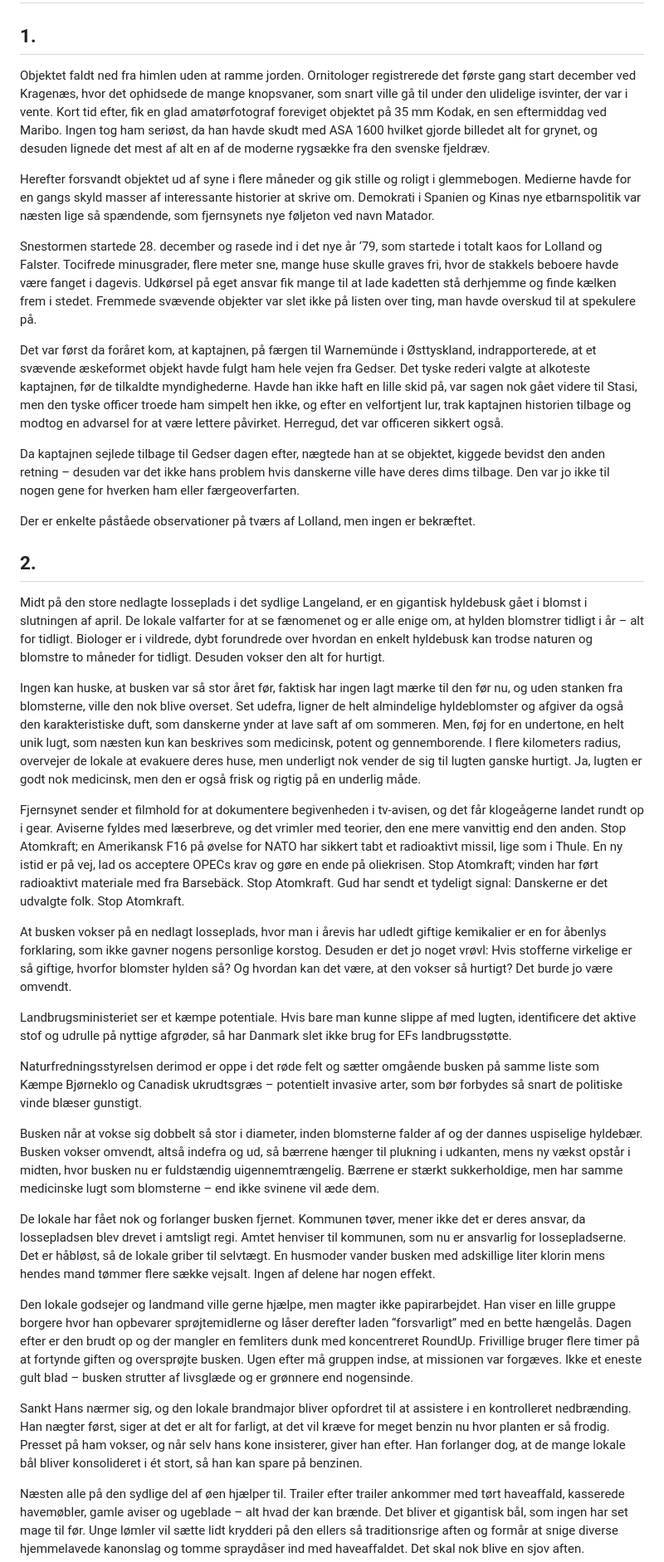
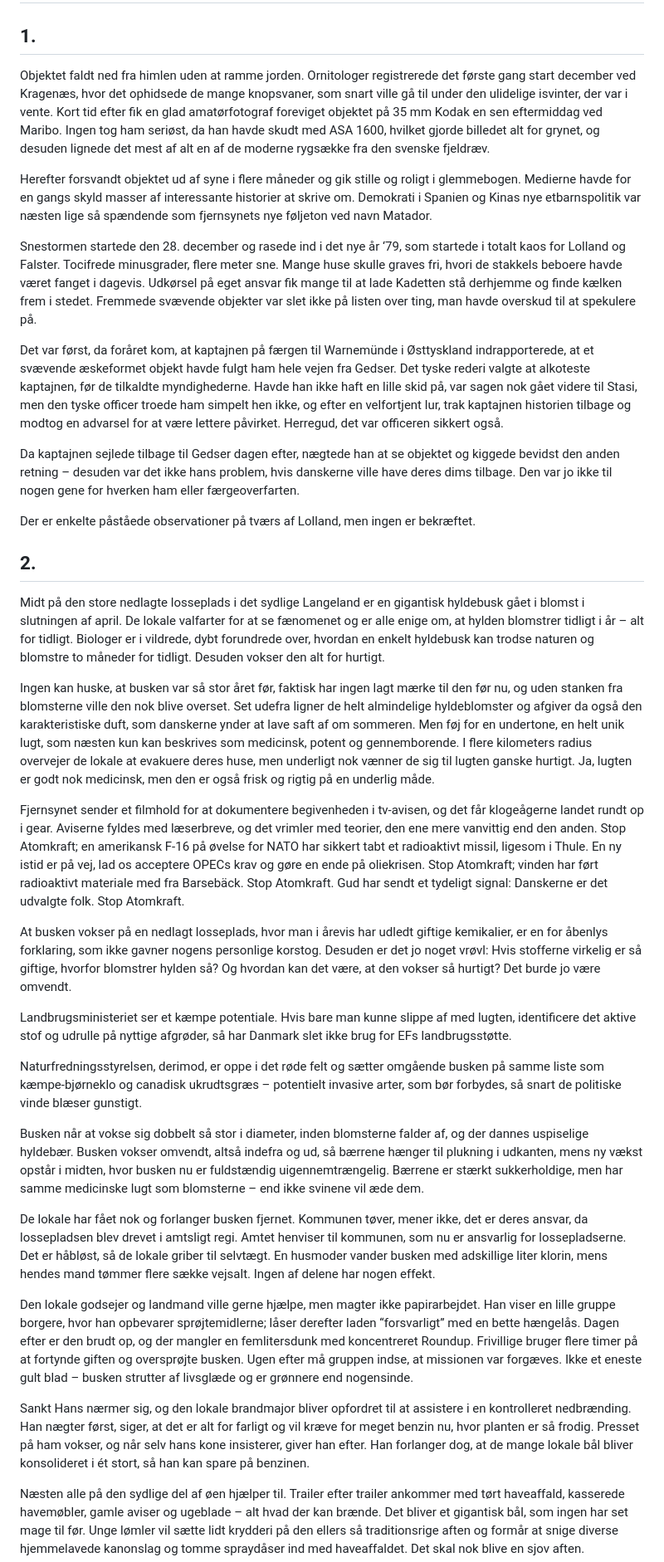
Before and after one commit to spamd42/fiction, a Markdown page: 1979; den stinkende hyld.md, the part around one of its changes. Shown at 83% size. GitHub-like rendering.

```diff
--- a/1979; den stinkende hyld.md
+++ b/1979; den stinkende hyld.md
@@ -2,39 +2,39 @@
 
 ## 1\.
 
-Objektet faldt ned fra himlen uden at ramme jorden. Ornitologer registrerede det første gang start december ved Kragenæs, hvor det ophidsede de mange knopsvaner, som snart ville gå til under den ulidelige isvinter, der var i vente. Kort tid efter, fik en glad amatørfotograf foreviget objektet på 35 mm Kodak, en sen eftermiddag ved Maribo. Ingen tog ham seriøst, da han havde skudt med ASA 1600 hvilket gjorde billedet alt for grynet, og desuden lignede det mest af alt en af de moderne rygsække fra den svenske fjeldræv.
+Objektet faldt ned fra himlen uden at ramme jorden. Ornitologer registrerede det første gang start december ved Kragenæs, hvor det ophidsede de mange knopsvaner, som snart ville gå til under den ulidelige isvinter, der var i vente. Kort tid efter fik en glad amatørfotograf foreviget objektet på 35 mm Kodak en sen eftermiddag ved Maribo. Ingen tog ham seriøst, da han havde skudt med ASA 1600, hvilket gjorde billedet alt for grynet, og desuden lignede det mest af alt en af de moderne rygsække fra den svenske fjeldræv.
 
-Herefter forsvandt objektet ud af syne i flere måneder og gik stille og roligt i glemmebogen. Medierne havde for en gangs skyld masser af interessante historier at skrive om. Demokrati i Spanien og Kinas nye etbarnspolitik var næsten lige så spændende, som fjernsynets nye føljeton ved navn Matador.
+Herefter forsvandt objektet ud af syne i flere måneder og gik stille og roligt i glemmebogen. Medierne havde for en gangs skyld masser af interessante historier at skrive om. Demokrati i Spanien og Kinas nye etbarnspolitik var næsten lige så spændende som fjernsynets nye føljeton ved navn Matador.
 
-Snestormen startede 28\. december og rasede ind i det nye år ‘79, som startede i totalt kaos for Lolland og Falster. Tocifrede minusgrader, flere meter sne, mange huse skulle graves fri, hvor de stakkels beboere havde være fanget i dagevis. Udkørsel på eget ansvar fik mange til at lade kadetten stå derhjemme og finde kælken frem i stedet. Fremmede svævende objekter var slet ikke på listen over ting, man havde overskud til at spekulere på.
+Snestormen startede den 28\. december og rasede ind i det nye år ‘79, som startede i totalt kaos for Lolland og Falster. Tocifrede minusgrader, flere meter sne. Mange huse skulle graves fri, hvori de stakkels beboere havde været fanget i dagevis. Udkørsel på eget ansvar fik mange til at lade Kadetten stå derhjemme og finde kælken frem i stedet. Fremmede svævende objekter var slet ikke på listen over ting, man havde overskud til at spekulere på.
 
-Det var først da foråret kom, at kaptajnen, på færgen til Warnemünde i Østtyskland, indrapporterede, at et svævende æskeformet objekt havde fulgt ham hele vejen fra Gedser. Det tyske rederi valgte at alkoteste kaptajnen, før de tilkaldte myndighederne. Havde han ikke haft en lille skid på, var sagen nok gået videre til Stasi, men den tyske officer troede ham simpelt hen ikke, og efter en velfortjent lur, trak kaptajnen historien tilbage og modtog en advarsel for at være lettere påvirket. Herregud, det var officeren sikkert også.
+Det var først, da foråret kom, at kaptajnen på færgen til Warnemünde i Østtyskland indrapporterede, at et svævende æskeformet objekt havde fulgt ham hele vejen fra Gedser. Det tyske rederi valgte at alkoteste kaptajnen, før de tilkaldte myndighederne. Havde han ikke haft en lille skid på, var sagen nok gået videre til Stasi, men den tyske officer troede ham simpelt hen ikke, og efter en velfortjent lur, trak kaptajnen historien tilbage og modtog en advarsel for at være lettere påvirket. Herregud, det var officeren sikkert også.
 
-Da kaptajnen sejlede tilbage til Gedser dagen efter, nægtede han at se objektet, kiggede bevidst den anden retning – desuden var det ikke hans problem hvis danskerne ville have deres dims tilbage. Den var jo ikke til nogen gene for hverken ham eller færgeoverfarten.
+Da kaptajnen sejlede tilbage til Gedser dagen efter, nægtede han at se objektet og kiggede bevidst den anden retning – desuden var det ikke hans problem, hvis danskerne ville have deres dims tilbage. Den var jo ikke til nogen gene for hverken ham eller færgeoverfarten.
 
 Der er enkelte påståede observationer på tværs af Lolland, men ingen er bekræftet.
 
 ## 2\.
 
-Midt på den store nedlagte losseplads i det sydlige Langeland, er en gigantisk hyldebusk gået i blomst i slutningen af april. De lokale valfarter for at se fænomenet og er alle enige om, at hylden blomstrer tidligt i år – alt for tidligt. Biologer er i vildrede, dybt forundrede over hvordan en enkelt hyldebusk kan trodse naturen og blomstre to måneder for tidligt. Desuden vokser den alt for hurtigt.
+Midt på den store nedlagte losseplads i det sydlige Langeland er en gigantisk hyldebusk gået i blomst i slutningen af april. De lokale valfarter for at se fænomenet og er alle enige om, at hylden blomstrer tidligt i år – alt for tidligt. Biologer er i vildrede, dybt forundrede over, hvordan en enkelt hyldebusk kan trodse naturen og blomstre to måneder for tidligt. Desuden vokser den alt for hurtigt.
 
-Ingen kan huske, at busken var så stor året før, faktisk har ingen lagt mærke til den før nu, og uden stanken fra blomsterne, ville den nok blive overset. Set udefra, ligner de helt almindelige hyldeblomster og afgiver da også den karakteristiske duft, som danskerne ynder at lave saft af om sommeren. Men, føj for en undertone, en helt unik lugt, som næsten kun kan beskrives som medicinsk, potent og gennemborende. I flere kilometers radius, overvejer de lokale at evakuere deres huse, men underligt nok vender de sig til lugten ganske hurtigt. Ja, lugten er godt nok medicinsk, men den er også frisk og rigtig på en underlig måde.
+Ingen kan huske, at busken var så stor året før, faktisk har ingen lagt mærke til den før nu, og uden stanken fra blomsterne ville den nok blive overset. Set udefra ligner de helt almindelige hyldeblomster og afgiver da også den karakteristiske duft, som danskerne ynder at lave saft af om sommeren. Men føj for en undertone, en helt unik lugt, som næsten kun kan beskrives som medicinsk, potent og gennemborende. I flere kilometers radius overvejer de lokale at evakuere deres huse, men underligt nok vænner de sig til lugten ganske hurtigt. Ja, lugten er godt nok medicinsk, men den er også frisk og rigtig på en underlig måde.
 
-Fjernsynet sender et filmhold for at dokumentere begivenheden i tv-avisen, og det får klogeågerne landet rundt op i gear. Aviserne fyldes med læserbreve, og det vrimler med teorier, den ene mere vanvittig end den anden. Stop Atomkraft; en Amerikansk F16 på øvelse for NATO har sikkert tabt et radioaktivt missil, lige som i Thule. En ny istid er på vej, lad os acceptere OPECs krav og gøre en ende på oliekrisen. Stop Atomkraft; vinden har ført radioaktivt materiale med fra Barsebäck. Stop Atomkraft. Gud har sendt et tydeligt signal: Danskerne er det udvalgte folk. Stop Atomkraft.
+Fjernsynet sender et filmhold for at dokumentere begivenheden i tv-avisen, og det får klogeågerne landet rundt op i gear. Aviserne fyldes med læserbreve, og det vrimler med teorier, den ene mere vanvittig end den anden. Stop Atomkraft; en amerikansk F-16 på øvelse for NATO har sikkert tabt et radioaktivt missil, ligesom i Thule. En ny istid er på vej, lad os acceptere OPECs krav og gøre en ende på oliekrisen. Stop Atomkraft; vinden har ført radioaktivt materiale med fra Barsebäck. Stop Atomkraft. Gud har sendt et tydeligt signal: Danskerne er det udvalgte folk. Stop Atomkraft.
 
-At busken vokser på en nedlagt losseplads, hvor man i årevis har udledt giftige kemikalier er en for åbenlys forklaring, som ikke gavner nogens personlige korstog. Desuden er det jo noget vrøvl: Hvis stofferne virkelige er så giftige, hvorfor blomster hylden så? Og hvordan kan det være, at den vokser så hurtigt? Det burde jo være omvendt.
+At busken vokser på en nedlagt losseplads, hvor man i årevis har udledt giftige kemikalier, er en for åbenlys forklaring, som ikke gavner nogens personlige korstog. Desuden er det jo noget vrøvl: Hvis stofferne virkelig er så giftige, hvorfor blomstrer hylden så? Og hvordan kan det være, at den vokser så hurtigt? Det burde jo være omvendt.
 
 Landbrugsministeriet ser et kæmpe potentiale. Hvis bare man kunne slippe af med lugten, identificere det aktive stof og udrulle på nyttige afgrøder, så har Danmark slet ikke brug for EFs landbrugsstøtte.
 
-Naturfredningsstyrelsen derimod er oppe i det røde felt og sætter omgående busken på samme liste som Kæmpe Bjørneklo og Canadisk ukrudtsgræs – potentielt invasive arter, som bør forbydes så snart de politiske vinde blæser gunstigt.
+Naturfredningsstyrelsen, derimod, er oppe i det røde felt og sætter omgående busken på samme liste som kæmpe-bjørneklo og canadisk ukrudtsgræs – potentielt invasive arter, som bør forbydes, så snart de politiske vinde blæser gunstigt.
 
-Busken når at vokse sig dobbelt så stor i diameter, inden blomsterne falder af og der dannes uspiselige hyldebær. Busken vokser omvendt, altså indefra og ud, så bærrene hænger til plukning i udkanten, mens ny vækst opstår i midten, hvor busken nu er fuldstændig uigennemtrængelig. Bærrene er stærkt sukkerholdige, men har samme medicinske lugt som blomsterne – end ikke svinene vil æde dem.
+Busken når at vokse sig dobbelt så stor i diameter, inden blomsterne falder af, og der dannes uspiselige hyldebær. Busken vokser omvendt, altså indefra og ud, så bærrene hænger til plukning i udkanten, mens ny vækst opstår i midten, hvor busken nu er fuldstændig uigennemtrængelig. Bærrene er stærkt sukkerholdige, men har samme medicinske lugt som blomsterne – end ikke svinene vil æde dem.
 
-De lokale har fået nok og forlanger busken fjernet. Kommunen tøver, mener ikke det er deres ansvar, da lossepladsen blev drevet i amtsligt regi. Amtet henviser til kommunen, som nu er ansvarlig for lossepladserne. Det er håbløst, så de lokale griber til selvtægt. En husmoder vander busken med adskillige liter klorin mens hendes mand tømmer flere sække vejsalt. Ingen af delene har nogen effekt.
+De lokale har fået nok og forlanger busken fjernet. Kommunen tøver, mener ikke, det er deres ansvar, da lossepladsen blev drevet i amtsligt regi. Amtet henviser til kommunen, som nu er ansvarlig for lossepladserne. Det er håbløst, så de lokale griber til selvtægt. En husmoder vander busken med adskillige liter klorin, mens hendes mand tømmer flere sække vejsalt. Ingen af delene har nogen effekt.
 
-Den lokale godsejer og landmand ville gerne hjælpe, men magter ikke papirarbejdet. Han viser en lille gruppe borgere hvor han opbevarer sprøjtemidlerne og låser derefter laden “forsvarligt” med en bette hængelås. Dagen efter er den brudt op og der mangler en femliters dunk med koncentreret RoundUp. Frivillige bruger flere timer på at fortynde giften og oversprøjte busken. Ugen efter må gruppen indse, at missionen var forgæves. Ikke et eneste gult blad – busken strutter af livsglæde og er grønnere end nogensinde.
+Den lokale godsejer og landmand ville gerne hjælpe, men magter ikke papirarbejdet. Han viser en lille gruppe borgere, hvor han opbevarer sprøjtemidlerne; låser derefter laden “forsvarligt” med en bette hængelås. Dagen efter er den brudt op, og der mangler en femlitersdunk med koncentreret Roundup. Frivillige bruger flere timer på at fortynde giften og oversprøjte busken. Ugen efter må gruppen indse, at missionen var forgæves. Ikke et eneste gult blad – busken strutter af livsglæde og er grønnere end nogensinde.
 
-Sankt Hans nærmer sig, og den lokale brandmajor bliver opfordret til at assistere i en kontrolleret nedbrænding. Han nægter først, siger at det er alt for farligt, at det vil kræve for meget benzin nu hvor planten er så frodig. Presset på ham vokser, og når selv hans kone insisterer, giver han efter. Han forlanger dog, at de mange lokale bål bliver konsolideret i ét stort, så han kan spare på benzinen.
+Sankt Hans nærmer sig, og den lokale brandmajor bliver opfordret til at assistere i en kontrolleret nedbrænding. Han nægter først, siger, at det er alt for farligt og vil kræve for meget benzin nu, hvor planten er så frodig. Presset på ham vokser, og når selv hans kone insisterer, giver han efter. Han forlanger dog, at de mange lokale bål bliver konsolideret i ét stort, så han kan spare på benzinen.
 
 Næsten alle på den sydlige del af øen hjælper til. Trailer efter trailer ankommer med tørt haveaffald, kasserede havemøbler, gamle aviser og ugeblade – alt hvad der kan brænde. Det bliver et gigantisk bål, som ingen har set mage til før. Unge lømler vil sætte lidt krydderi på den ellers så traditionsrige aften og formår at snige diverse hjemmelavede kanonslag og tomme spraydåser ind med haveaffaldet. Det skal nok blive en sjov aften.
 
```
Also changed, not shown: other parts of 1979; den stinkende hyld.md (+34 -34 lines).
